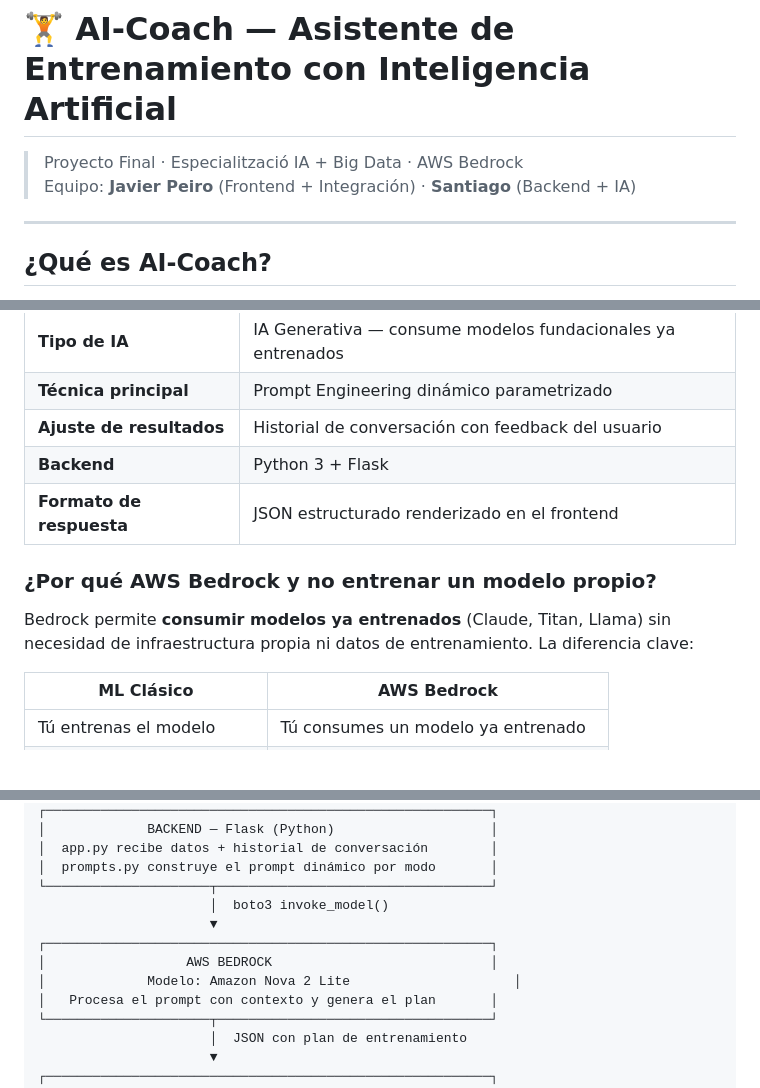
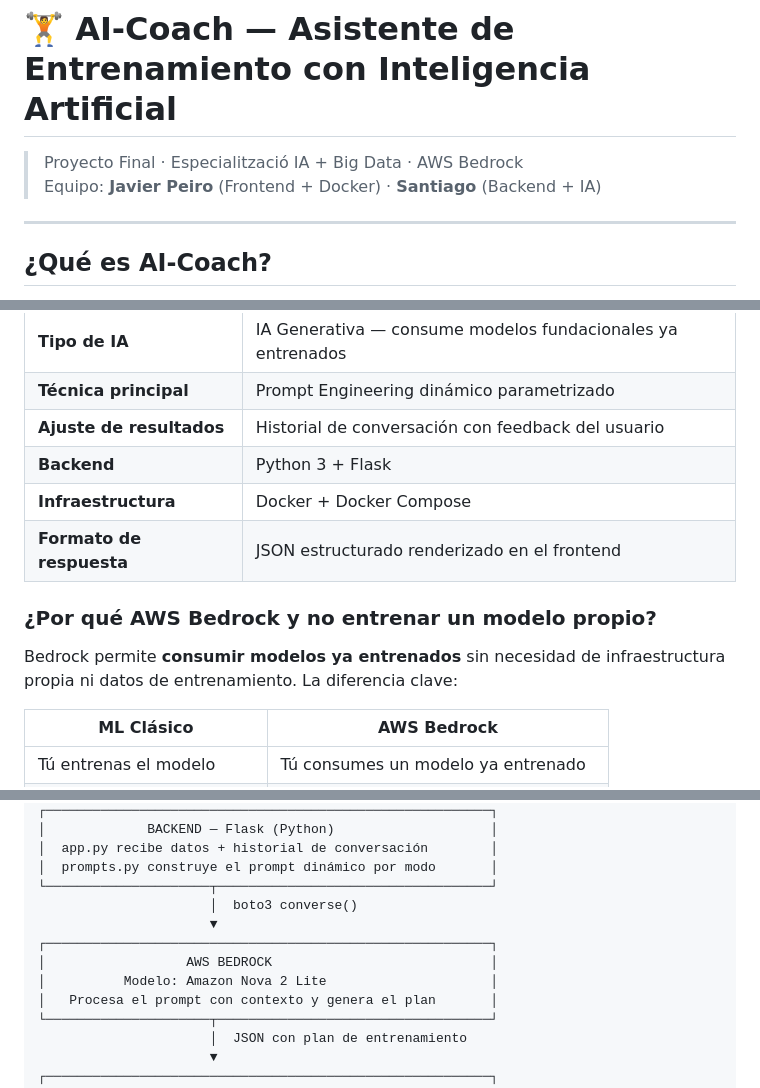
Before and after one commit to SantiDevel/AI-Coach, a Markdown page: README.md, 3 parts joined by grey strips. GitHub-like rendering; blank space fills up the shorter version.

```diff
--- a/README.md
+++ b/README.md
@@ -1,7 +1,7 @@
 # 🏋️ AI-Coach — Asistente de Entrenamiento con Inteligencia Artificial
 
 > Proyecto Final · Especialització IA + Big Data · AWS Bedrock
-> Equipo: **Javier Peiro** (Frontend + Integración) · **Santiago** (Backend + IA)
+> Equipo: **Javier Peiro** (Frontend + Docker) · **Santiago** (Backend + IA)
 
 ---
 
@@ -27,11 +27,12 @@ El plan puede refinarse mediante **feedback conversacional**: si el resultado no
 | **Técnica principal** | Prompt Engineering dinámico parametrizado |
 | **Ajuste de resultados** | Historial de conversación con feedback del usuario |
 | **Backend** | Python 3 + Flask |
+| **Infraestructura** | Docker + Docker Compose |
 | **Formato de respuesta** | JSON estructurado renderizado en el frontend |
 
 ### ¿Por qué AWS Bedrock y no entrenar un modelo propio?
 
-Bedrock permite **consumir modelos ya entrenados** (Claude, Titan, Llama) sin necesidad de infraestructura propia ni datos de entrenamiento. La diferencia clave:
+Bedrock permite **consumir modelos ya entrenados** sin necesidad de infraestructura propia ni datos de entrenamiento. La diferencia clave:
 
 | ML Clásico | AWS Bedrock |
 |---|---|
@@ -57,11 +58,11 @@ Bedrock permite **consumir modelos ya entrenados** (Claude, Titan, Llama) sin ne
 │  app.py recibe datos + historial de conversación        │
 │  prompts.py construye el prompt dinámico por modo       │
 └─────────────────────┬───────────────────────────────────┘
-                      │  boto3 invoke_model()
+                      │  boto3 converse()
                       ▼
 ┌─────────────────────────────────────────────────────────┐
 │                  AWS BEDROCK                            │
-│             Modelo: Amazon Nova 2 Lite                     │
+│          Modelo: Amazon Nova 2 Lite                     │
 │   Procesa el prompt con contexto y genera el plan       │
 └─────────────────────┬───────────────────────────────────┘
                       │  JSON con plan de entrenamiento
```
Also changed, not shown: other parts of README.md (+54 -19 lines).
